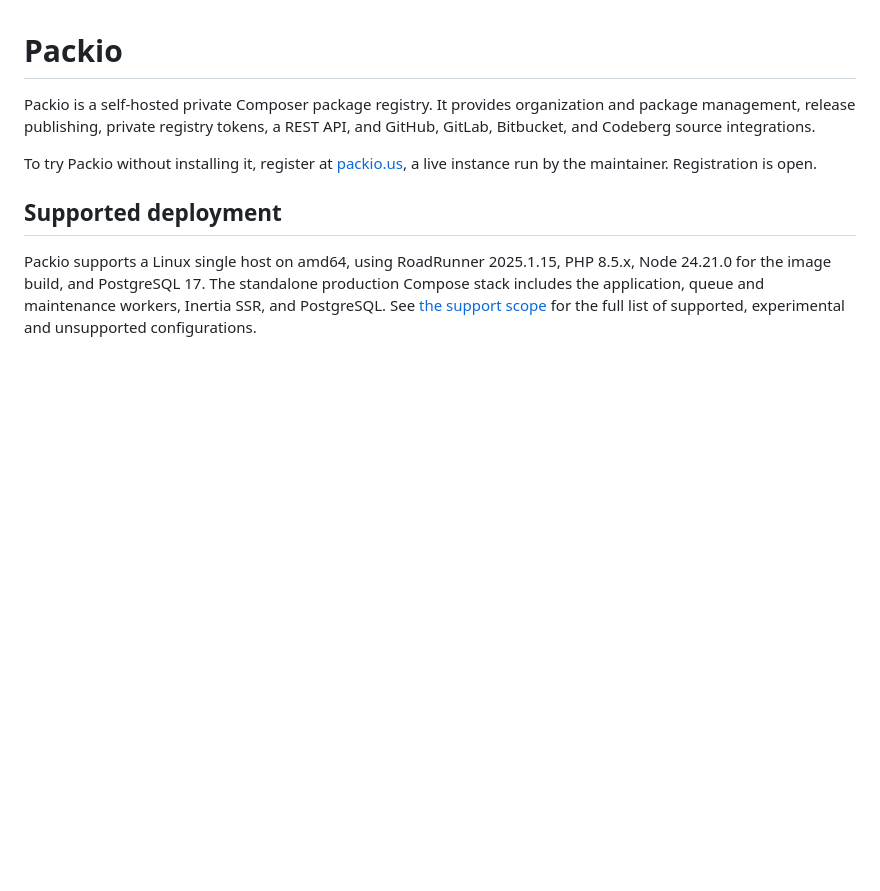
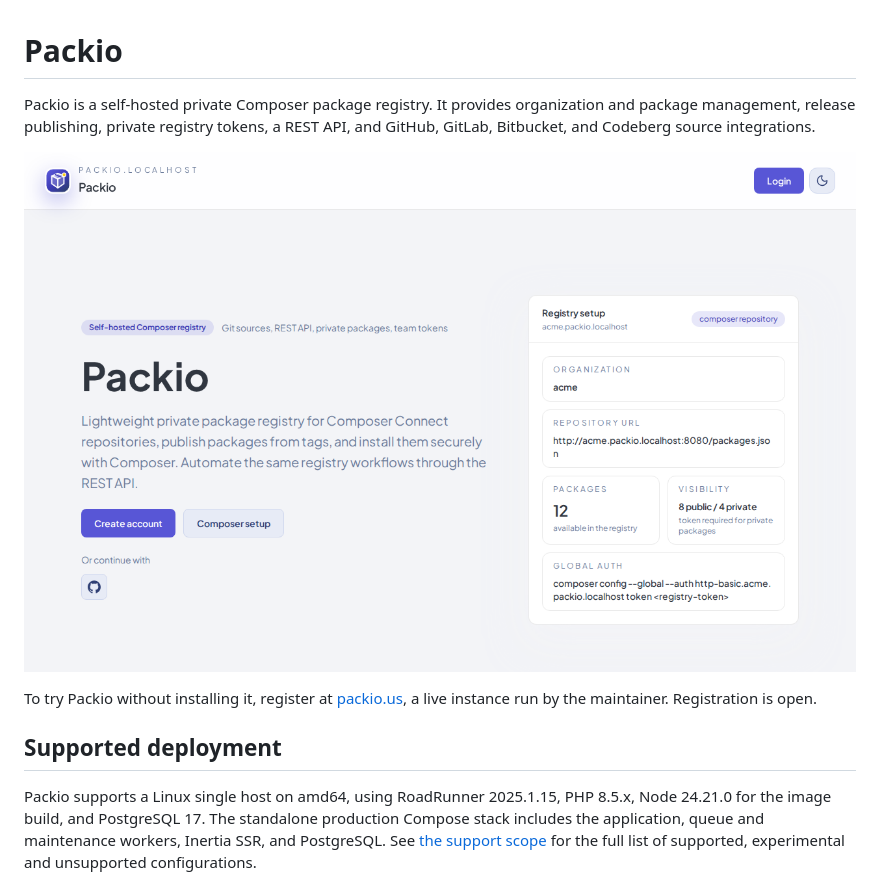
Before and after one commit to packio-php/packio, a Markdown page: README.md, the part around the change. Rendered like a GitHub page; pictures changed too: docs/assets/screenshot.png (added); blank space fills up the shorter version.

Commit message:
docs: add a screenshot to the README (#2)
Co-authored-by: sirix <sirix@inbox.lv>

```diff
--- a/README.md
+++ b/README.md
@@ -1,6 +1,8 @@
 # Packio
 
 Packio is a self-hosted private Composer package registry. It provides organization and package management, release publishing, private registry tokens, a REST API, and GitHub, GitLab, Bitbucket, and Codeberg source integrations.
+
+![Packio landing page](docs/assets/screenshot.png)
 
 To try Packio without installing it, register at [packio.us](https://packio.us), a live instance run by the maintainer. Registration is open.
 
```
